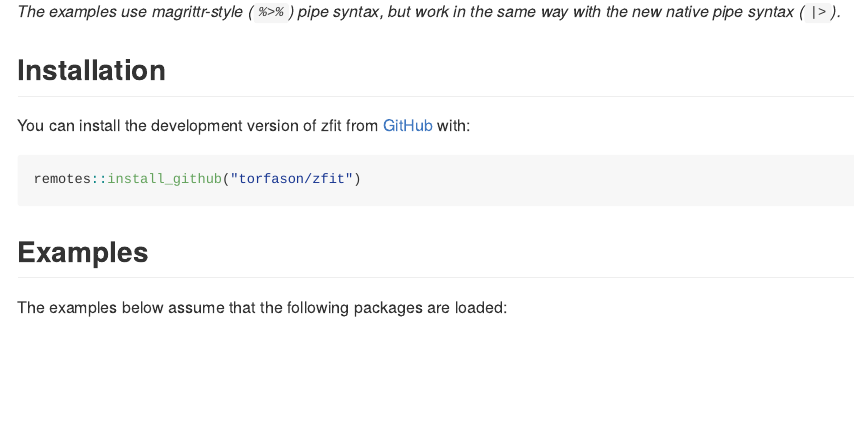
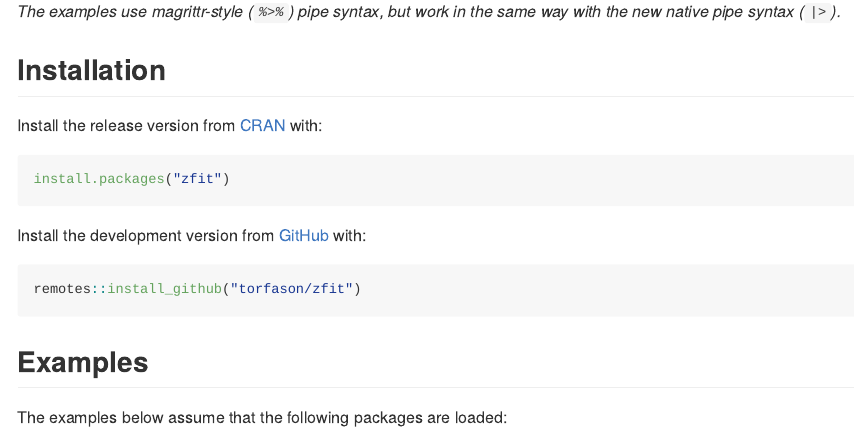
Before and after one commit to torfason/zfit, an R Markdown document (README.Rmd): the page in a window 1100 px wide, from 620 px down. The pictures show the output file README.md that the author committed with the source, drawn offline in the style of GitHub; badge pictures from the web are left out.

Commit message:
Additional documentation improvements

````diff
--- a/README.Rmd
+++ b/README.Rmd
@@ -38,7 +38,13 @@ The package also includes the `zprint()` function, which is intended to simplify
 
 ## Installation
 
-You can install the development version of zfit from [GitHub](https://github.com/torfason/zfit) with:
+Install the release version from [CRAN](https://CRAN.R-project.org/package=zfit) with:
+
+``` r
+install.packages("zfit")
+```
+
+Install the development version from [GitHub](https://github.com/torfason/zfit) with:
 
 ``` r
 remotes::install_github("torfason/zfit")
````
Also changed, not shown: README.md, docs/pkgdown.yml, 1 other file.
